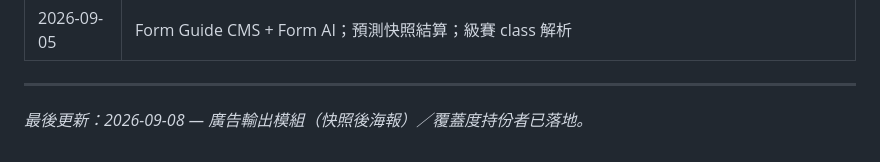
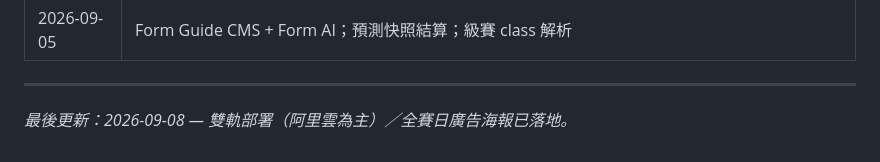
Before and after one commit to snookerlivehk-elton/J18HKJC_APP, a Markdown page: DEVELOPMENT_REPORT.md, the part around the change. GitHub-like rendering.

Commit message:
docs: refresh DEVELOPMENT_REPORT last-updated line
Co-authored-by: snookerlivehk-elton <snookerlivehk-elton@users.noreply.github.com>

```diff
--- a/DEVELOPMENT_REPORT.md
+++ b/DEVELOPMENT_REPORT.md
@@ -423,4 +423,4 @@ Smoke：各 `factor_type` 有列；預測 `hit_counts` 對 JOCKEY/TRAINER/HORSE
 
 ---
 
-*最後更新：2026-09-08 — 廣告輸出模組（快照後海報）／覆蓋度持份者已落地。*
+*最後更新：2026-09-08 — 雙軌部署（阿里雲為主）／全賽日廣告海報已落地。*
```
